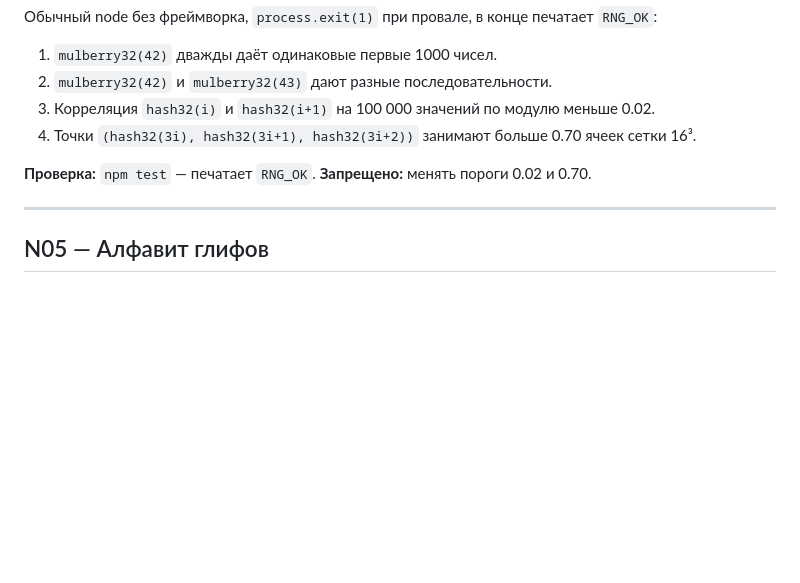
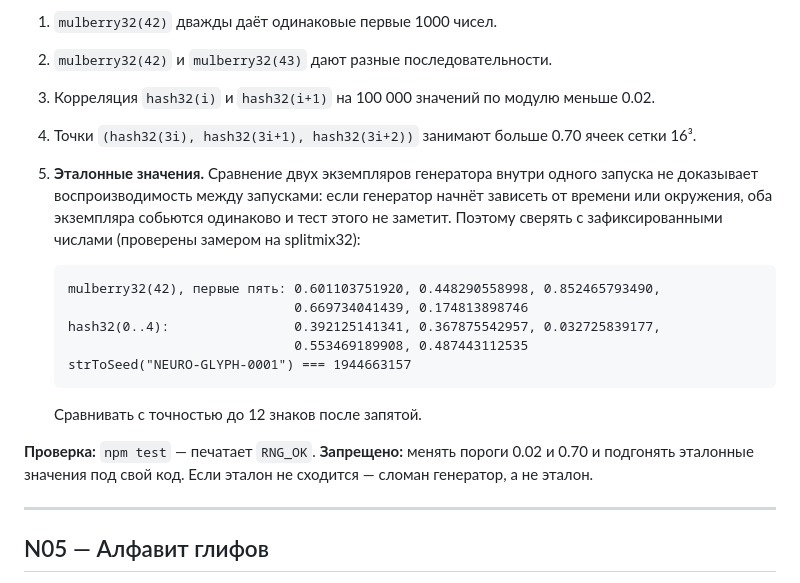
Before and after one commit to Ilyaworks/neuroglyphs, a Markdown page: .planning/ISSUES.md, the part around the change. Rendered like a GitHub page; blank space fills up the shorter version.

Commit message:
N04: require golden reference values — comparing two generator instances in one run cannot catch broken reproducibility

````diff
--- a/.planning/ISSUES.md
+++ b/.planning/ISSUES.md
@@ -149,9 +149,24 @@ far 5000. Пустая `Scene`. Обработчик `resize`. Цикл `request
 2. `mulberry32(42)` и `mulberry32(43)` дают разные последовательности.
 3. Корреляция `hash32(i)` и `hash32(i+1)` на 100 000 значений по модулю меньше 0.02.
 4. Точки `(hash32(3i), hash32(3i+1), hash32(3i+2))` занимают больше 0.70 ячеек сетки 16³.
+5. **Эталонные значения.** Сравнение двух экземпляров генератора внутри одного запуска
+   не доказывает воспроизводимость между запусками: если генератор начнёт зависеть от
+   времени или окружения, оба экземпляра собьются одинаково и тест этого не заметит.
+   Поэтому сверять с зафиксированными числами (проверены замером на splitmix32):
+
+   ```
+   mulberry32(42), первые пять: 0.601103751920, 0.448290558998, 0.852465793490,
+                                0.669734041439, 0.174813898746
+   hash32(0..4):                0.392125141341, 0.367875542957, 0.032725839177,
+                                0.553469189908, 0.487443112535
+   strToSeed("NEURO-GLYPH-0001") === 1944663157
+   ```
+
+   Сравнивать с точностью до 12 знаков после запятой.
 
 **Проверка:** `npm test` — печатает `RNG_OK`.
-**Запрещено:** менять пороги 0.02 и 0.70.
+**Запрещено:** менять пороги 0.02 и 0.70 и подгонять эталонные значения под свой код.
+Если эталон не сходится — сломан генератор, а не эталон.
 
 ---
 
````
